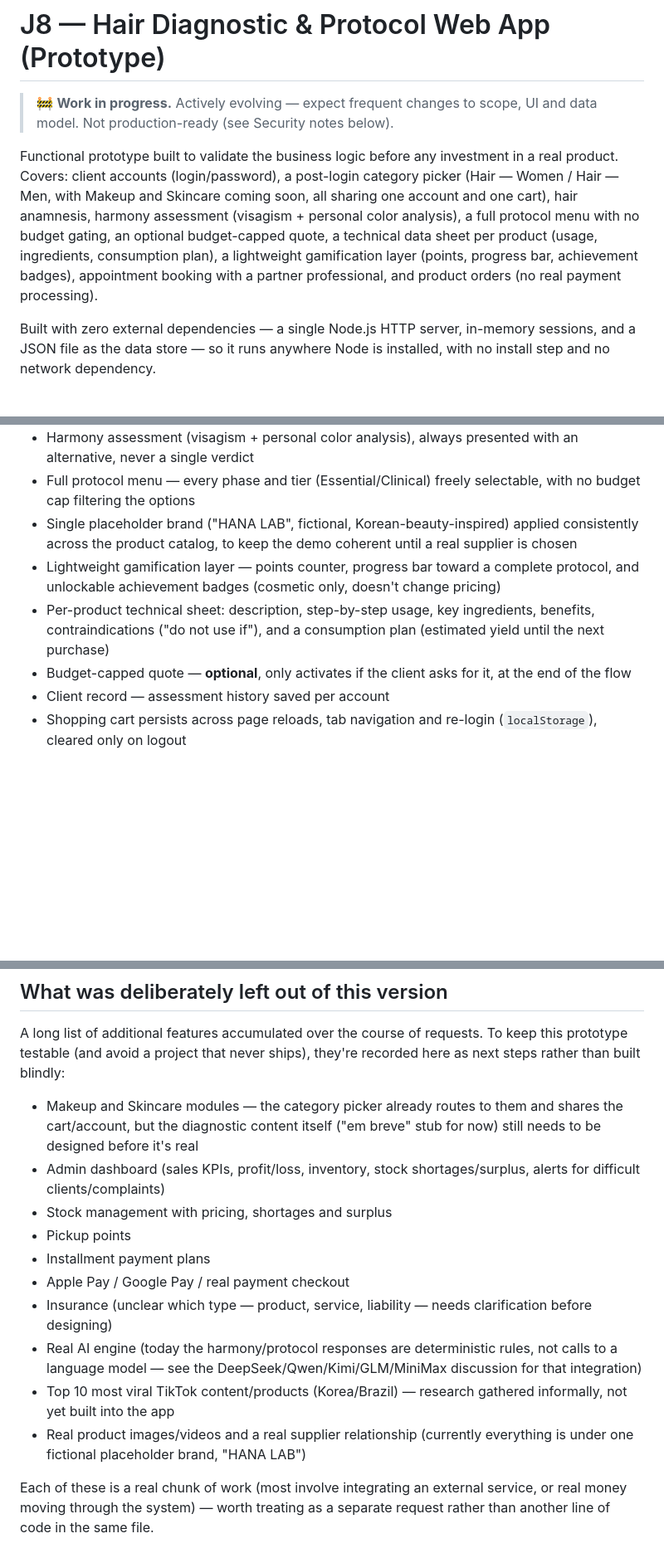
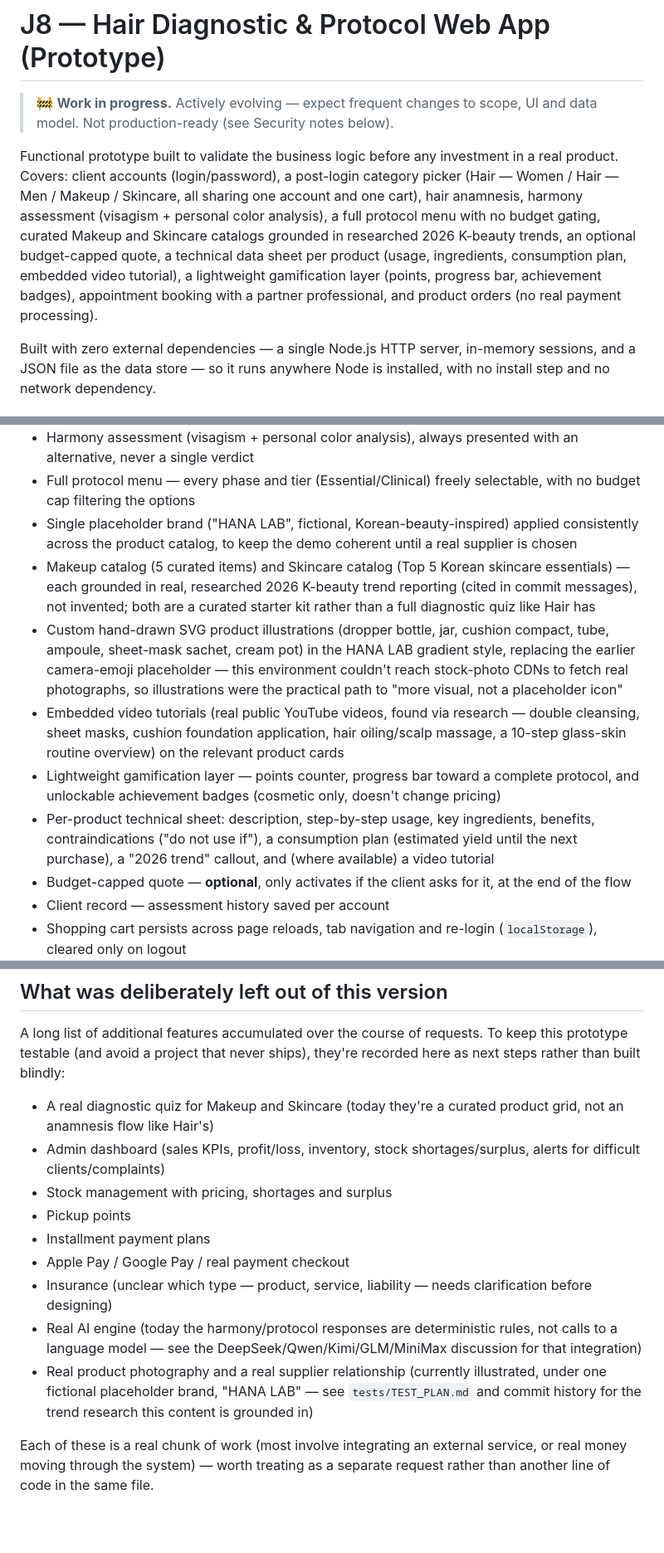
Before and after one commit to Jjeeff87/j8-app, a Markdown page: README.md, 3 parts joined by grey strips. Shown at 83% size. Rendered like a GitHub page; blank space fills up the shorter version.

Commit message:
Update README: real Makeup/Skincare catalogs, SVG illustrations, video tutorials, test plan reference

```diff
--- a/README.md
+++ b/README.md
@@ -2,7 +2,7 @@
 
 > 🚧 **Work in progress.** Actively evolving — expect frequent changes to scope, UI and data model. Not production-ready (see Security notes below).
 
-Functional prototype built to validate the business logic before any investment in a real product. Covers: client accounts (login/password), a post-login category picker (Hair — Women / Hair — Men, with Makeup and Skincare coming soon, all sharing one account and one cart), hair anamnesis, harmony assessment (visagism + personal color analysis), a full protocol menu with no budget gating, an optional budget-capped quote, a technical data sheet per product (usage, ingredients, consumption plan), a lightweight gamification layer (points, progress bar, achievement badges), appointment booking with a partner professional, and product orders (no real payment processing).
+Functional prototype built to validate the business logic before any investment in a real product. Covers: client accounts (login/password), a post-login category picker (Hair — Women / Hair — Men / Makeup / Skincare, all sharing one account and one cart), hair anamnesis, harmony assessment (visagism + personal color analysis), a full protocol menu with no budget gating, curated Makeup and Skincare catalogs grounded in researched 2026 K-beauty trends, an optional budget-capped quote, a technical data sheet per product (usage, ingredients, consumption plan, embedded video tutorial), a lightweight gamification layer (points, progress bar, achievement badges), appointment booking with a partner professional, and product orders (no real payment processing).
 
 Built with zero external dependencies — a single Node.js HTTP server, in-memory sessions, and a JSON file as the data store — so it runs anywhere Node is installed, with no install step and no network dependency.
 
@@ -34,8 +34,11 @@ Requirement: Node.js 18 or later (`node -v` to check).
 - Harmony assessment (visagism + personal color analysis), always presented with an alternative, never a single verdict
 - Full protocol menu — every phase and tier (Essential/Clinical) freely selectable, with no budget cap filtering the options
 - Single placeholder brand ("HANA LAB", fictional, Korean-beauty-inspired) applied consistently across the product catalog, to keep the demo coherent until a real supplier is chosen
+- Makeup catalog (5 curated items) and Skincare catalog (Top 5 Korean skincare essentials) — each grounded in real, researched 2026 K-beauty trend reporting (cited in commit messages), not invented; both are a curated starter kit rather than a full diagnostic quiz like Hair has
+- Custom hand-drawn SVG product illustrations (dropper bottle, jar, cushion compact, tube, ampoule, sheet-mask sachet, cream pot) in the HANA LAB gradient style, replacing the earlier camera-emoji placeholder — this environment couldn't reach stock-photo CDNs to fetch real photographs, so illustrations were the practical path to "more visual, not a placeholder icon"
+- Embedded video tutorials (real public YouTube videos, found via research — double cleansing, sheet masks, cushion foundation application, hair oiling/scalp massage, a 10-step glass-skin routine overview) on the relevant product cards
 - Lightweight gamification layer — points counter, progress bar toward a complete protocol, and unlockable achievement badges (cosmetic only, doesn't change pricing)
-- Per-product technical sheet: description, step-by-step usage, key ingredients, benefits, contraindications ("do not use if"), and a consumption plan (estimated yield until the next purchase)
+- Per-product technical sheet: description, step-by-step usage, key ingredients, benefits, contraindications ("do not use if"), a consumption plan (estimated yield until the next purchase), a "2026 trend" callout, and (where available) a video tutorial
 - Budget-capped quote — **optional**, only activates if the client asks for it, at the end of the flow
 - Client record — assessment history saved per account
 - Shopping cart persists across page reloads, tab navigation and re-login (`localStorage`), cleared only on logout
@@ -47,7 +50,7 @@ Requirement: Node.js 18 or later (`node -v` to check).
 
 A long list of additional features accumulated over the course of requests. To keep this prototype testable (and avoid a project that never ships), they're recorded here as next steps rather than built blindly:
 
-- Makeup and Skincare modules — the category picker already routes to them and shares the cart/account, but the diagnostic content itself ("em breve" stub for now) still needs to be designed before it's real
+- A real diagnostic quiz for Makeup and Skincare (today they're a curated product grid, not an anamnesis flow like Hair's)
 - Admin dashboard (sales KPIs, profit/loss, inventory, stock shortages/surplus, alerts for difficult clients/complaints)
 - Stock management with pricing, shortages and surplus
 - Pickup points
@@ -55,8 +58,7 @@ A long list of additional features accumulated over the course of requests. To k
 - Apple Pay / Google Pay / real payment checkout
 - Insurance (unclear which type — product, service, liability — needs clarification before designing)
 - Real AI engine (today the harmony/protocol responses are deterministic rules, not calls to a language model — see the DeepSeek/Qwen/Kimi/GLM/MiniMax discussion for that integration)
-- Top 10 most viral TikTok content/products (Korea/Brazil) — research gathered informally, not yet built into the app
-- Real product images/videos and a real supplier relationship (currently everything is under one fictional placeholder brand, "HANA LAB")
+- Real product photography and a real supplier relationship (currently illustrated, under one fictional placeholder brand, "HANA LAB" — see `tests/TEST_PLAN.md` and commit history for the trend research this content is grounded in)
 
 Each of these is a real chunk of work (most involve integrating an external service, or real money moving through the system) — worth treating as a separate request rather than another line of code in the same file.
 
```
